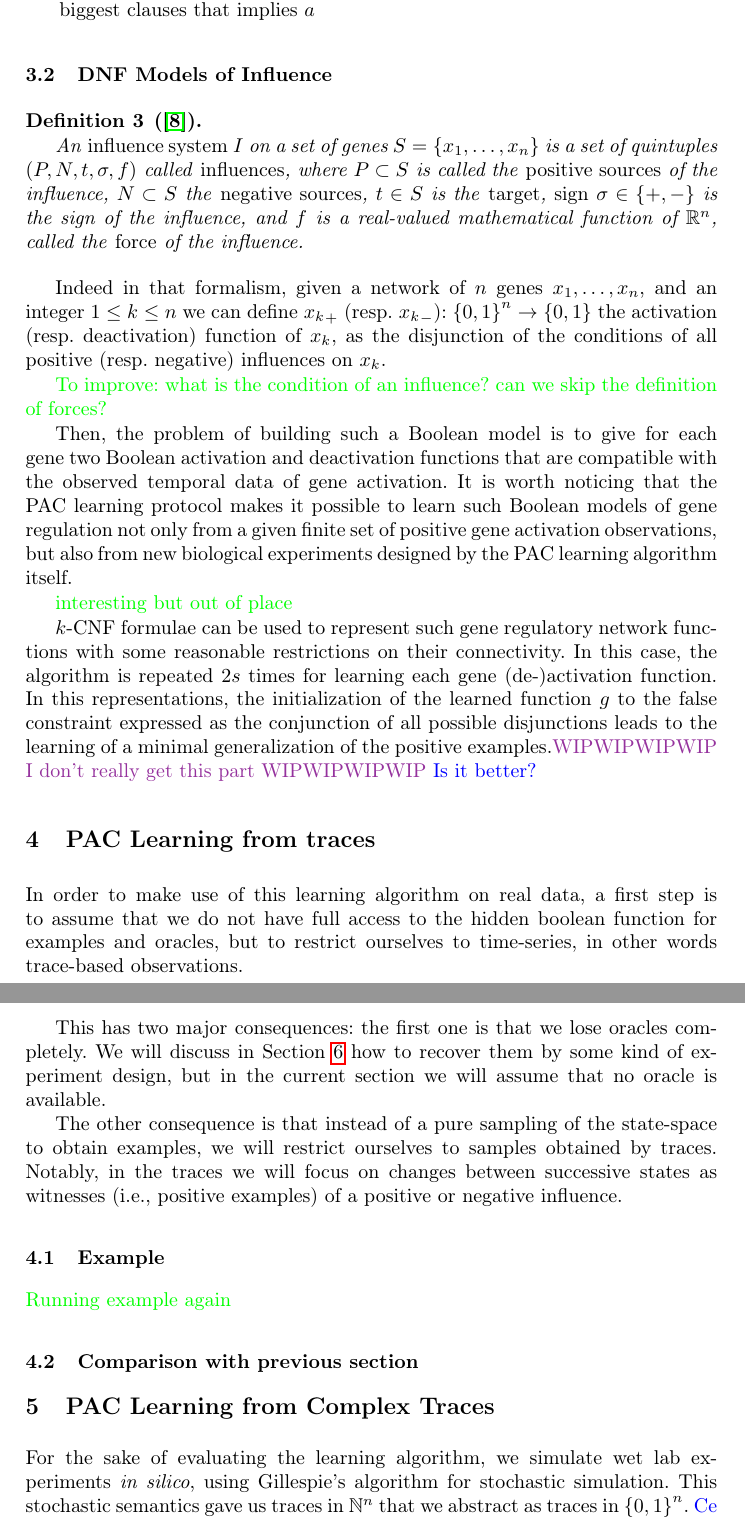
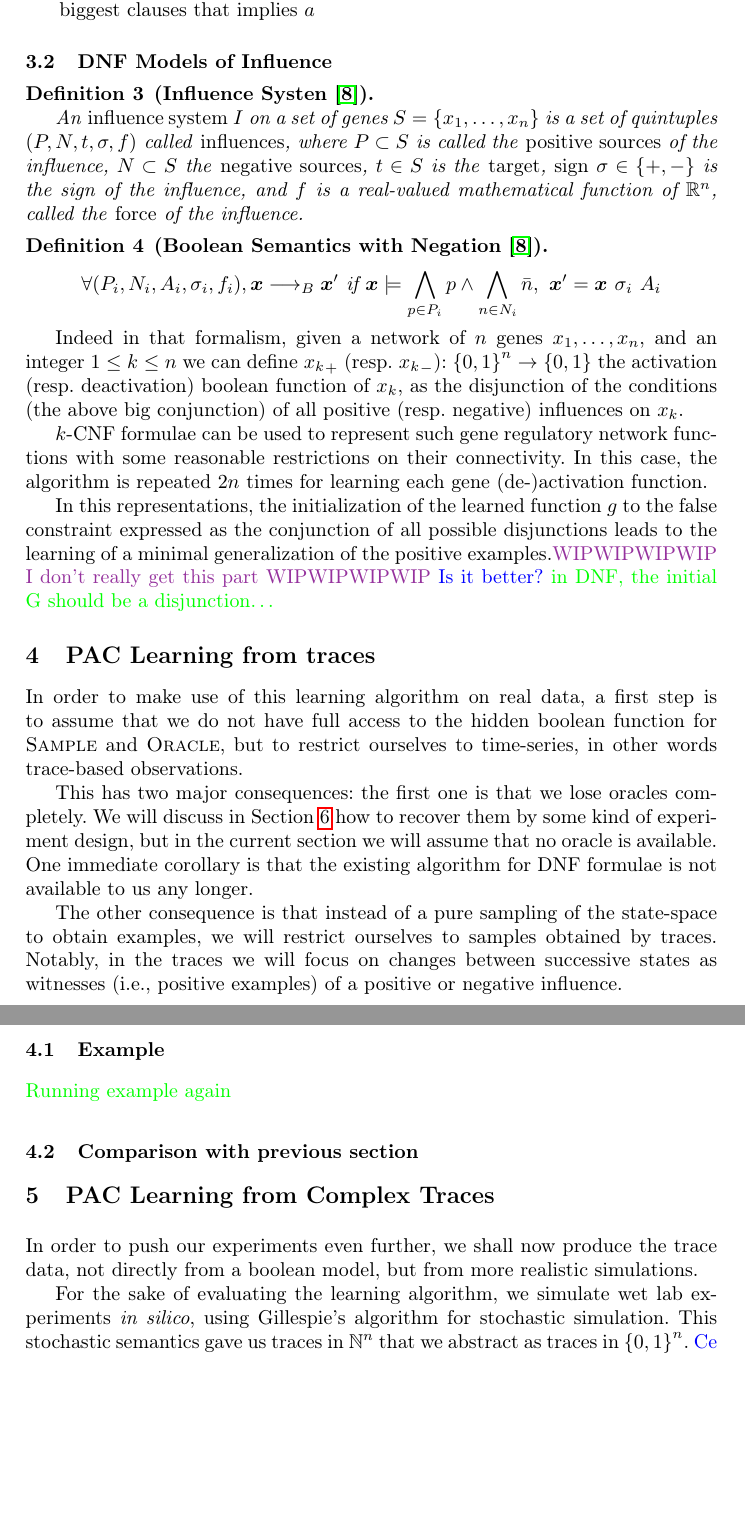
Before and after one commit to NougatRillettes/PapierPAC, a LaTeX paper (CF17cmsb.tex): two parts of pages 4 and 5 of 9, joined at a grey line, cut so that both start at the same text, the shorter picture padded with empty space. Compiled offline with pdfLaTeX; a missing bibliography style is replaced by a similar one.

Commit message:
Moar defs

```diff
--- a/CF17cmsb.tex
+++ b/CF17cmsb.tex
@@ -11,6 +11,7 @@
 \newcommand{\sylvain}[1]{\textcolor{green}{#1}}
 
 \newcommand{\defleq}{\sqsubseteq_{\text{def}}}
+\newcommand{\lra}{\longrightarrow}
 
 \begin{document}
 
@@ -187,7 +189,7 @@ Our implementation represents the lattice of $k$-clauses ordered by implication.
 
 \subsection{DNF Models of Influence}
 
-\begin{definition}[\cite{FMRS16cmsb}]
+\begin{definition}[Influence Systen~\cite{FMRS16cmsb}]
 
    An \emph{influence system} $I$ on a set of genes $S=\{x_1,\dots,x_n\}$ is a
    set of quintuples $(P, N, t, \sigma, f)$ called \emph{influences}, where
@@ -199,42 +201,48 @@ Our implementation represents the lattice of $k$-clauses ordered by implication.
 
 \end{definition}
 
+\begin{definition}[Boolean Semantics with Negation~\cite{FMRS16cmsb}]
+$$\forall (P_i, N_i, A_i, \sigma_i, f_i),
+{\vec x}\lra_B{\vec x'}\text{ if }{\vec x}\models \bigwedge_{p\in
+P_i}p\wedge\bigwedge_{n\in N_i}\bar{n},\ {\vec x'} = {\vec x}\ \sigma_i\ A_i$$
+\end{definition}
+
   Indeed in that formalism, given a network of $n$ genes $x_1,\ldots,x_n$, and
   an integer $1 \leq k \leq n$ we can define ${x_k}_+$ (resp.\ ${x_k}_-$):
-  ${\{0,1\}}^n \rightarrow\{0,1\}$ the activation (resp.\ deactivation) function
-  of $x_k$, as the disjunction of the conditions of all positive (resp.\
-  negative) influences on $x_k$.
-
-  \sylvain{To improve: what is the condition of an influence? can we skip the
-  definition of forces?}
+  ${\{0,1\}}^n \rightarrow\{0,1\}$ the activation (resp.\ deactivation)
+  boolean function of $x_k$, as the disjunction of the conditions (the above
+  big conjunction) of all positive (resp.\ negative) influences on $x_k$.
 
   % These Boolean functions are best represented by Boolean concepts in PAC terminology
   % in order to make explicit the independent genes.
-  Then, the problem of building such a Boolean model is to give for each gene
-  two Boolean activation and deactivation functions that are compatible with the observed temporal data of gene activation.
-It is worth noticing that the PAC learning protocol makes it possible to learn such Boolean models of gene regulation
-not only from a given finite set of positive gene activation observations,
-but also from new biological experiments designed by the PAC learning algorithm itself.
+  % Then, the problem of building such a Boolean model is to give for each gene
+  % two Boolean activation and deactivation functions that are compatible with the observed temporal data of gene activation.
+% It is worth noticing that the PAC learning protocol makes it possible to learn such Boolean models of gene regulation
+% not only from a given finite set of positive gene activation observations,
+% but also from new biological experiments designed by the PAC learning algorithm itself.
 
-\sylvain{interesting but out of place}
+% \sylvain{interesting but out of place}
 
 $k$-CNF formulae can be used to represent such gene regulatory network functions with some reasonable restrictions on their connectivity.
-In this case, the algorithm is repeated $2s$ times for learning each gene (de-)activation function.
+In this case, the algorithm is repeated $2 n$ times for learning each gene (de-)activation function.
+
 In this representations, the initialization of the learned function $g$ to the false constraint expressed as the conjunction of all possible disjunctions
 leads to the learning of a minimal generalization of the positive examples.\wip{I don't really get this part}
 \francois{Is it better?}
+\sylvain{in DNF, the initial G should be a disjunction\dots}
 
 \section{PAC Learning from traces}
 
 In order to make use of this learning algorithm on real data, a first step is
 to assume that we do not have full access to the hidden boolean function for
-examples and oracles, but to restrict ourselves to time-series, in other words
-trace-based observations.
+\textsc{Sample} and \textsc{Oracle}, but to restrict ourselves to time-series,
+in other words trace-based observations.
 
 This has two major consequences: the first one is that we lose oracles
 completely. We will discuss in Section~\ref{sec:oracles} how to recover them
 by some kind of experiment design, but in the current section we will assume
-that no oracle is available.
+that no oracle is available. One immediate corollary is that the existing
+algorithm for DNF formulae is not available to us any longer.
 
 The other consequence is that instead of a pure sampling of the state-space to
 obtain examples, we will restrict ourselves to samples obtained by traces.
@@ -248,6 +256,9 @@ witnesses (i.e., positive examples) of a positive or negative influence.
 \subsection{Comparison with previous section}
 
 \section{PAC Learning from Complex Traces}
+
+In order to push our experiments even further, we shall now produce the trace
+data, not directly from a boolean model, but from more realistic simulations.
 
 For the sake of evaluating the learning algorithm,
 we simulate wet lab experiments \emph{in silico}, using Gillespie's algorithm for stochastic simulation.
```
Also changed, not shown: CF17cmsb.tex (7 more changed lines).
